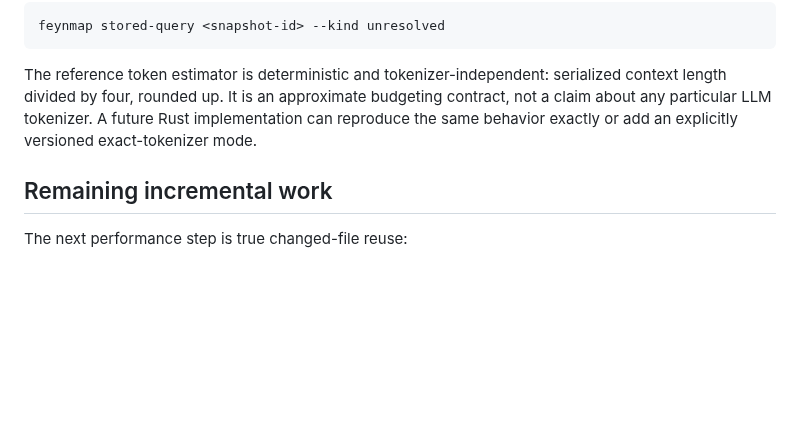
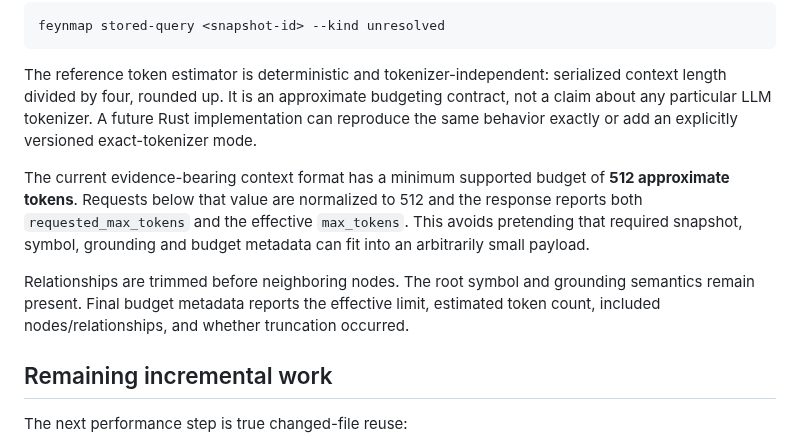
Before and after one commit to Roderick47/FeynMap, a Markdown page: docs/INCREMENTAL_CONTEXT.md, the part around the change. Drawn GitHub-style; blank space fills up the shorter version.

Commit message:
Document context budget minimum and incremental safety boundary

```diff
--- a/docs/INCREMENTAL_CONTEXT.md
+++ b/docs/INCREMENTAL_CONTEXT.md
@@ -152,6 +152,10 @@ feynmap stored-query <snapshot-id> --kind unresolved
 
 The reference token estimator is deterministic and tokenizer-independent: serialized context length divided by four, rounded up. It is an approximate budgeting contract, not a claim about any particular LLM tokenizer. A future Rust implementation can reproduce the same behavior exactly or add an explicitly versioned exact-tokenizer mode.
 
+The current evidence-bearing context format has a minimum supported budget of **512 approximate tokens**. Requests below that value are normalized to 512 and the response reports both `requested_max_tokens` and the effective `max_tokens`. This avoids pretending that required snapshot, symbol, grounding and budget metadata can fit into an arbitrarily small payload.
+
+Relationships are trimmed before neighboring nodes. The root symbol and grounding semantics remain present. Final budget metadata reports the effective limit, estimated token count, included nodes/relationships, and whether truncation occurred.
+
 ## Remaining incremental work
 
 The next performance step is true changed-file reuse:
```
